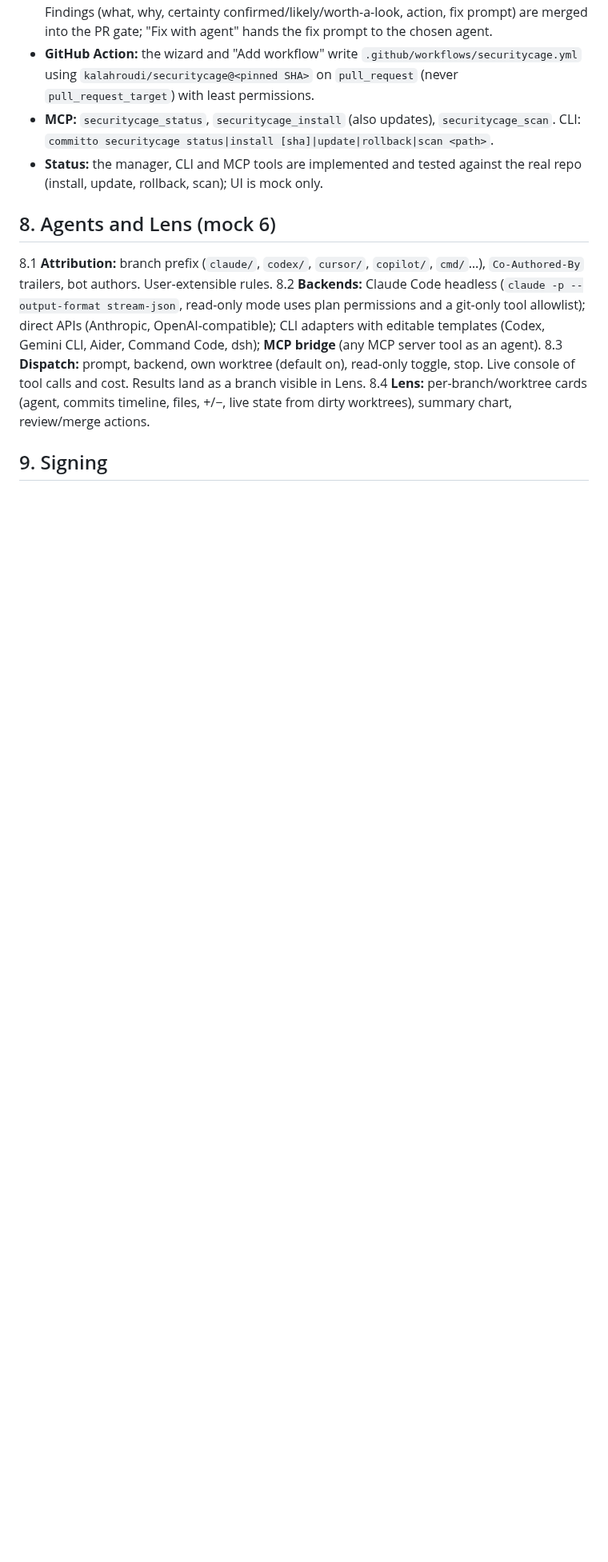
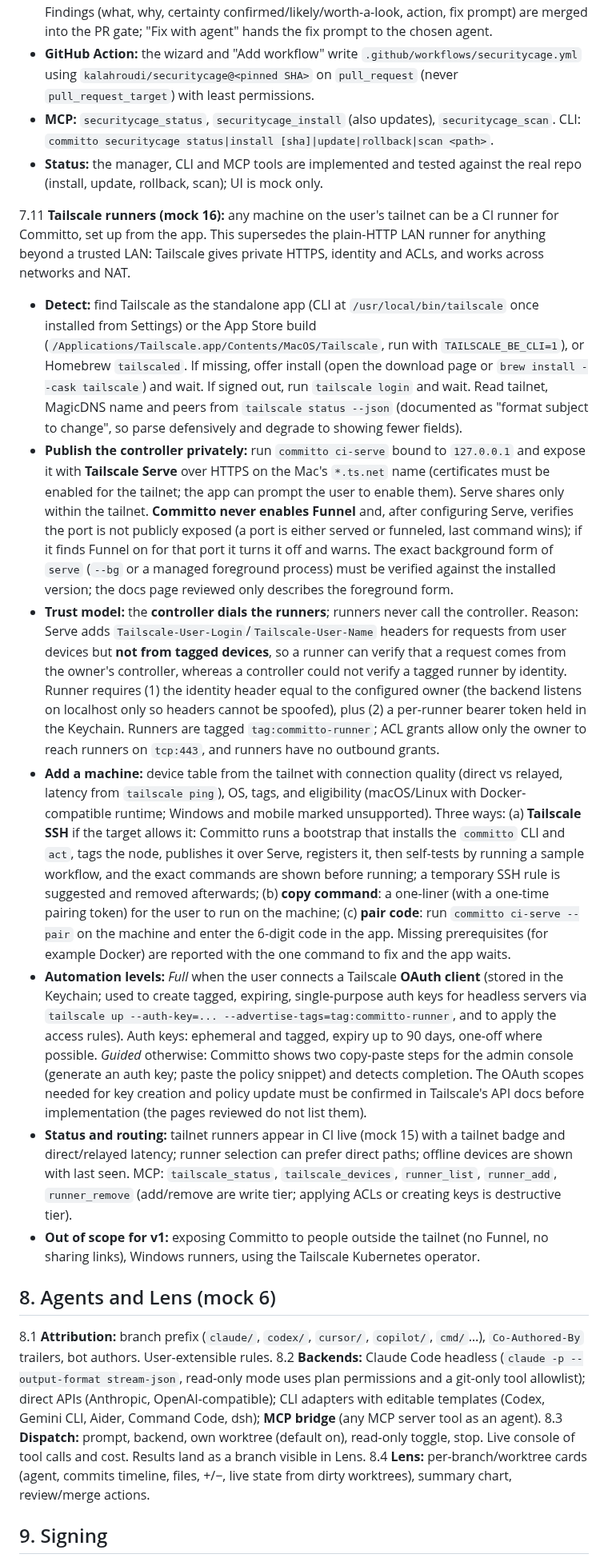
Before and after one commit to kalahroudi/Committo, a Markdown page: docs/SPEC.md, the part around one of its changes. Shown at 80% size. GitHub-like rendering; blank space fills up the shorter version.

```diff
--- a/docs/SPEC.md
+++ b/docs/SPEC.md
@@ -92,6 +92,15 @@ Target: a complete desktop git client on macOS. Advanced workflow items (stacked
 - **MCP:** `securitycage_status`, `securitycage_install` (also updates), `securitycage_scan`. CLI: `committo securitycage status|install [sha]|update|rollback|scan <path>`.
 - **Status:** the manager, CLI and MCP tools are implemented and tested against the real repo (install, update, rollback, scan); UI is mock only.
 
+7.11 **Tailscale runners (mock 16):** any machine on the user's tailnet can be a CI runner for Committo, set up from the app. This supersedes the plain-HTTP LAN runner for anything beyond a trusted LAN: Tailscale gives private HTTPS, identity and ACLs, and works across networks and NAT.
+- **Detect:** find Tailscale as the standalone app (CLI at `/usr/local/bin/tailscale` once installed from Settings) or the App Store build (`/Applications/Tailscale.app/Contents/MacOS/Tailscale`, run with `TAILSCALE_BE_CLI=1`), or Homebrew `tailscaled`. If missing, offer install (open the download page or `brew install --cask tailscale`) and wait. If signed out, run `tailscale login` and wait. Read tailnet, MagicDNS name and peers from `tailscale status --json` (documented as "format subject to change", so parse defensively and degrade to showing fewer fields).
+- **Publish the controller privately:** run `committo ci-serve` bound to `127.0.0.1` and expose it with **Tailscale Serve** over HTTPS on the Mac's `*.ts.net` name (certificates must be enabled for the tailnet; the app can prompt the user to enable them). Serve shares only within the tailnet. **Committo never enables Funnel** and, after configuring Serve, verifies the port is not publicly exposed (a port is either served or funneled, last command wins); if it finds Funnel on for that port it turns it off and warns. The exact background form of `serve` (`--bg` or a managed foreground process) must be verified against the installed version; the docs page reviewed only describes the foreground form.
+- **Trust model:** the **controller dials the runners**; runners never call the controller. Reason: Serve adds `Tailscale-User-Login`/`Tailscale-User-Name` headers for requests from user devices but **not from tagged devices**, so a runner can verify that a request comes from the owner's controller, whereas a controller could not verify a tagged runner by identity. Runner requires (1) the identity header equal to the configured owner (the backend listens on localhost only so headers cannot be spoofed), plus (2) a per-runner bearer token held in the Keychain. Runners are tagged `tag:committo-runner`; ACL grants allow only the owner to reach runners on `tcp:443`, and runners have no outbound grants.
+- **Add a machine:** device table from the tailnet with connection quality (direct vs relayed, latency from `tailscale ping`), OS, tags, and eligibility (macOS/Linux with Docker-compatible runtime; Windows and mobile marked unsupported). Three ways: (a) **Tailscale SSH** if the target allows it: Committo runs a bootstrap that installs the `committo` CLI and `act`, tags the node, publishes it over Serve, registers it, then self-tests by running a sample workflow, and the exact commands are shown before running; a temporary SSH rule is suggested and removed afterwards; (b) **copy command**: a one-liner (with a one-time pairing token) for the user to run on the machine; (c) **pair code**: run `committo ci-serve --pair` on the machine and enter the 6-digit code in the app. Missing prerequisites (for example Docker) are reported with the one command to fix and the app waits.
+- **Automation levels:** *Full* when the user connects a Tailscale **OAuth client** (stored in the Keychain; used to create tagged, expiring, single-purpose auth keys for headless servers via `tailscale up --auth-key=... --advertise-tags=tag:committo-runner`, and to apply the access rules). Auth keys: ephemeral and tagged, expiry up to 90 days, one-off where possible. *Guided* otherwise: Committo shows two copy-paste steps for the admin console (generate an auth key; paste the policy snippet) and detects completion. The OAuth scopes needed for key creation and policy update must be confirmed in Tailscale's API docs before implementation (the pages reviewed do not list them).
+- **Status and routing:** tailnet runners appear in CI live (mock 15) with a tailnet badge and direct/relayed latency; runner selection can prefer direct paths; offline devices are shown with last seen. MCP: `tailscale_status`, `tailscale_devices`, `runner_list`, `runner_add`, `runner_remove` (add/remove are write tier; applying ACLs or creating keys is destructive tier).
+- **Out of scope for v1:** exposing Committo to people outside the tailnet (no Funnel, no sharing links), Windows runners, using the Tailscale Kubernetes operator.
+
 ## 8. Agents and Lens (mock 6)
 
 8.1 **Attribution:** branch prefix (`claude/`, `codex/`, `cursor/`, `copilot/`, `cmd/`…), `Co-Authored-By` trailers, bot authors. User-extensible rules.
```
Also changed, not shown: other parts of docs/SPEC.md (+2 -1 lines), README.md (+5 -0 lines), docs/COVERAGE.md (+3 -2 lines), docs/screenshots/tailscale.png (added), 1 other file.
